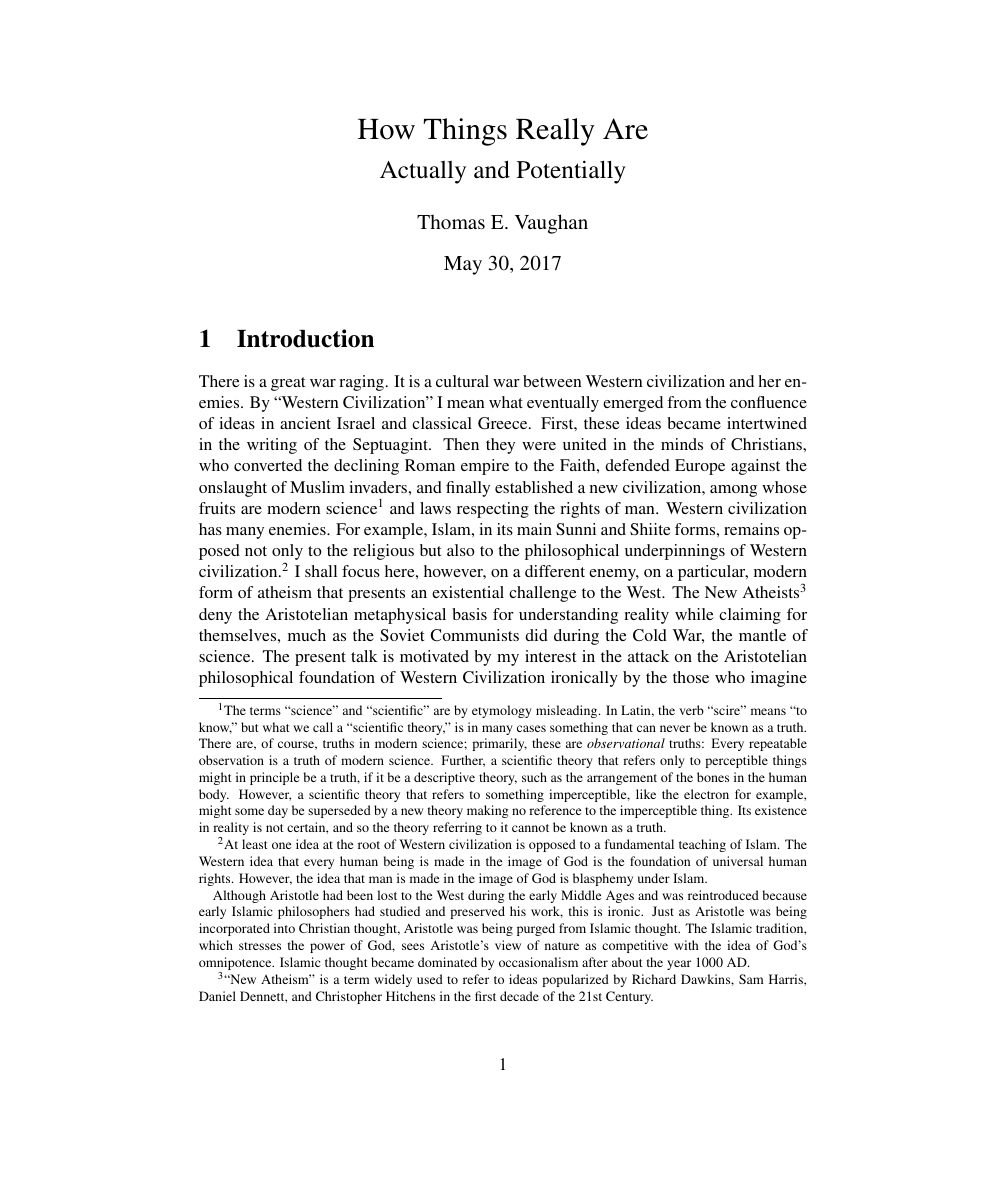
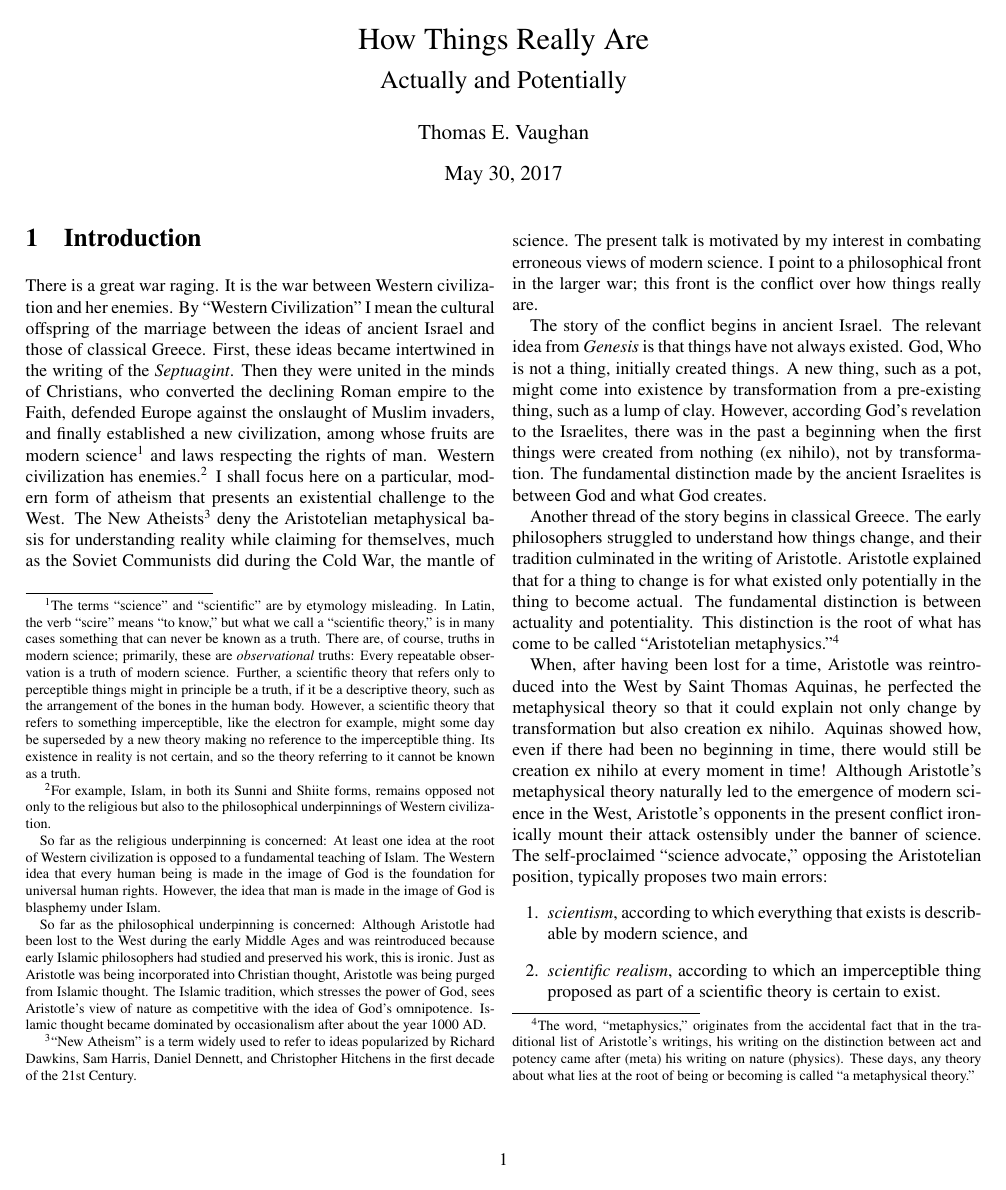
Before and after one commit to tevaughan/reality, a LaTeX document (paper.tex): page 1 of 3 before the commit and page 1 of 2 after it. Compiled offline with pdfLaTeX.

Commit message:
Formatting.

```diff
--- a/paper.tex
+++ b/paper.tex
@@ -16,14 +29,14 @@
 
 \section{Introduction}
 
-There is a great war raging.  It is a cultural war between Western civilization
-and her enemies.  By ``Western Civilization'' I mean what eventually emerged
-from the confluence of ideas in ancient Israel and classical Greece.  First,
-these ideas became intertwined in the writing of the Septuagint.  Then they
-were united in the minds of Christians, who converted the declining Roman
-empire to the Faith, defended Europe against the onslaught of Muslim invaders,
-and finally established a new civilization, among whose fruits are modern
-science\footnote{%
+There is a great war raging.  It is the war between Western civilization and
+her enemies.  By ``Western Civilization'' I mean the cultural offspring of the
+marriage between the ideas of ancient Israel and those of classical Greece.
+First, these ideas became intertwined in the writing of the {\it Septuagint}.
+Then they were united in the minds of Christians, who converted the declining
+Roman empire to the Faith, defended Europe against the onslaught of Muslim
+invaders, and finally established a new civilization, among whose fruits are
+modern science\footnote{%
    The terms ``science'' and ``scientific'' are by etymology misleading.  In
    Latin, the verb ``scire'' means ``to know,'' but what we call a ``scientific
    theory,'' is in many cases something that can never be known as a truth.
@@ -37,39 +50,44 @@ science\footnote{%
    reference to the imperceptible thing.  Its existence in reality is not
    certain, and so the theory referring to it cannot be known as a truth.%
 }
-and laws respecting the rights of man.  Western civilization has many enemies.
-For example, Islam, in its main Sunni and Shiite forms, remains opposed not
-only to the religious but also to the philosophical underpinnings of Western
-civilization.\footnote{%
-   At least one idea at the root of Western civilization is opposed to a
-   fundamental teaching of Islam.  The Western idea that every human being is
-   made in the image of God is the foundation of universal human rights.
-   However, the idea that man is made in the image of God is blasphemy under
-   Islam.
+and laws respecting the rights of man.  Western civilization has
+enemies.\footnote{%
+   For example, Islam, in both its Sunni and Shiite forms, remains opposed not
+   only to the religious but also to the philosophical underpinnings of Western
+   civilization.
 
-   Although Aristotle had been lost to the West during the early Middle Ages
-   and was reintroduced because early Islamic philosophers had studied and
-   preserved his work, this is ironic.  Just as Aristotle was being
-   incorporated into Christian thought, Aristotle was being purged from Islamic
-   thought.  The Islamic tradition, which stresses the power of God, sees
-   Aristotle's view of nature as competitive with the idea of God's
-   omnipotence.  Islamic thought became dominated by occasionalism after about
-   the year 1000~AD.
+   So far as the religious underpinning is concerned: At least one idea at the
+   root of Western civilization is opposed to a fundamental teaching of Islam.
+   The Western idea that every human being is made in the image of God is the
+   foundation for universal human rights.  However, the idea that man is made
+   in the image of God is blasphemy under Islam.
+
+   So far as the philosophical underpinning is concerned: Although Aristotle
+   had been lost to the West during the early Middle Ages and was reintroduced
+   because early Islamic philosophers had studied and preserved his work, this
+   is ironic.  Just as Aristotle was being incorporated into Christian thought,
+   Aristotle was being purged from Islamic thought.  The Islamic tradition,
+   which stresses the power of God, sees Aristotle's view of nature as
+   competitive with the idea of God's omnipotence.  Islamic thought became
+   dominated by occasionalism after about the year 1000~AD.
 }
-I shall focus here, however, on a different enemy, on a particular, modern form
-of atheism that presents an existential challenge to the West.  The New
-Atheists\footnote{%
+I shall focus here on a particular, modern form of atheism that presents an
+existential challenge to the West.  The New Atheists\footnote{%
    ``New Atheism'' is a term widely used to refer to ideas popularized by
    Richard Dawkins, Sam Harris, Daniel Dennett, and Christopher Hitchens in the
    first decade of the 21st Century.
 }
 deny the Aristotelian metaphysical basis for understanding reality while
 claiming for themselves, much as the Soviet Communists did during the Cold War,
-the mantle of science.  The present talk is motivated by my interest in the
-attack on the Aristotelian philosophical foundation of Western Civilization
-ironically by the those who imagine themselves to be advocates of modern
-science.  I point to a philosophical front in the war: the conflict over how
-things really are.
+the mantle of science.  The present talk is motivated by my interest in
+combating erroneous views of modern science.  I point to a philosophical front
+in the larger war; this front is the conflict over how things really are.
 
 The story of the conflict begins in ancient Israel.  The relevant idea from
 {\it Genesis} is that things have not always existed.  God, Who is not a thing,
+initially created things.  A new thing, such as a pot, might come into
+existence by transformation from a pre-existing thing, such as a lump of clay.
+However, according God's revelation to the Israelites, there was in the past a
+beginning when the first things were created from nothing (ex nihilo), not by
+transformation.  The fundamental distinction made by the ancient Israelites is
+between God and what God creates.
```
Also changed, not shown: paper.pdf, paper.tex (21 more changed lines).
